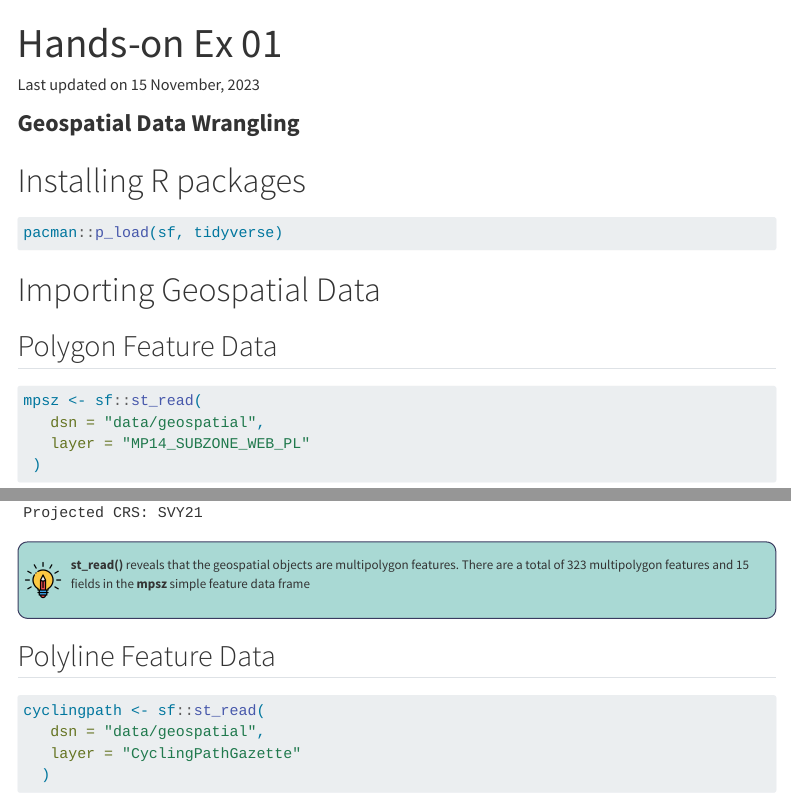
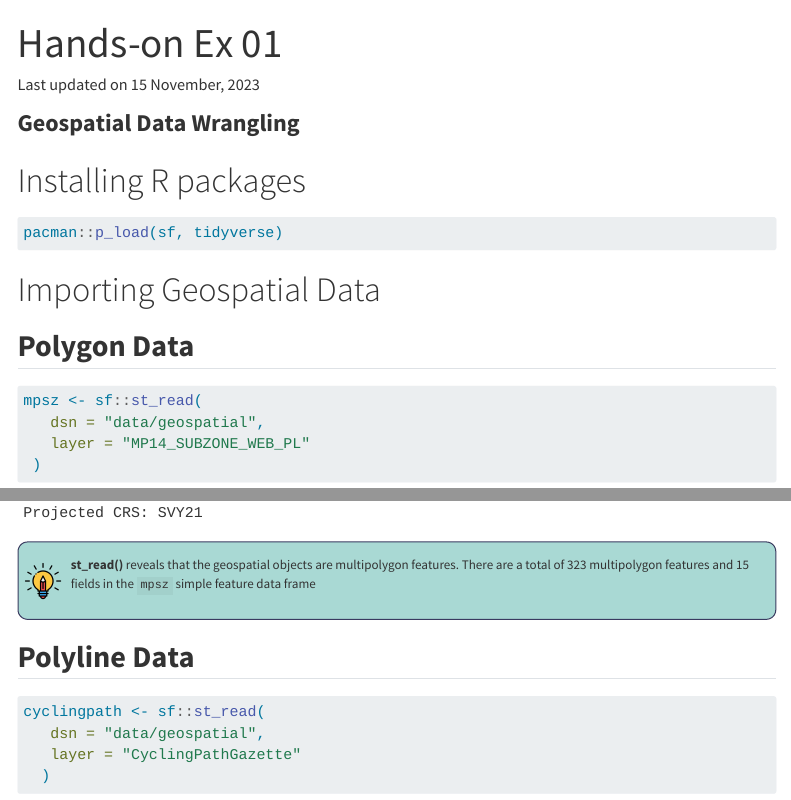
Before and after one commit to haileycsy/ISSS624-AGA, a Quarto document (Hands-on_Ex/hoe1/Hands-on_Ex01.qmd): the page in a window 1100 px wide, from its top, and a second part further down, joined at a grey line. Rendered offline with R 4.5, knitr and Pandoc in place of Quarto, with nearby package versions; some code elsewhere in the file could not run offline; menus at the side of the page are left out.

Commit message:
commit after updating tabset panels

````diff
--- a/Hands-on_Ex/hoe1/Hands-on_Ex01.qmd
+++ b/Hands-on_Ex/hoe1/Hands-on_Ex01.qmd
@@ -17,7 +17,9 @@ pacman::p_load(sf, tidyverse)
 
 # Importing Geospatial Data
 
-## Polygon Feature Data
+::: panel-tabset
+
+## **Polygon Data**
 
 ```{r}
 mpsz <- sf::st_read(
@@ -28,11 +30,11 @@ mpsz <- sf::st_read(
 
 ::: {.solvebox .solve data-latex="solve"}
 
-**st_read()** reveals that the geospatial objects are multipolygon features. There are a total of 323 multipolygon features and 15 fields in the **mpsz** simple feature data frame
+**st_read()** reveals that the geospatial objects are multipolygon features. There are a total of 323 multipolygon features and 15 fields in the `mpsz` simple feature data frame
 
 :::
 
-## Polyline Feature Data
+## **Polyline Data**
 
 ```{r}
 cyclingpath <- sf::st_read(
````
Also changed, not shown: Hands-on_Ex/hoe1/Hands-on_Ex01.qmd (6 more changed lines), 1 other file.
